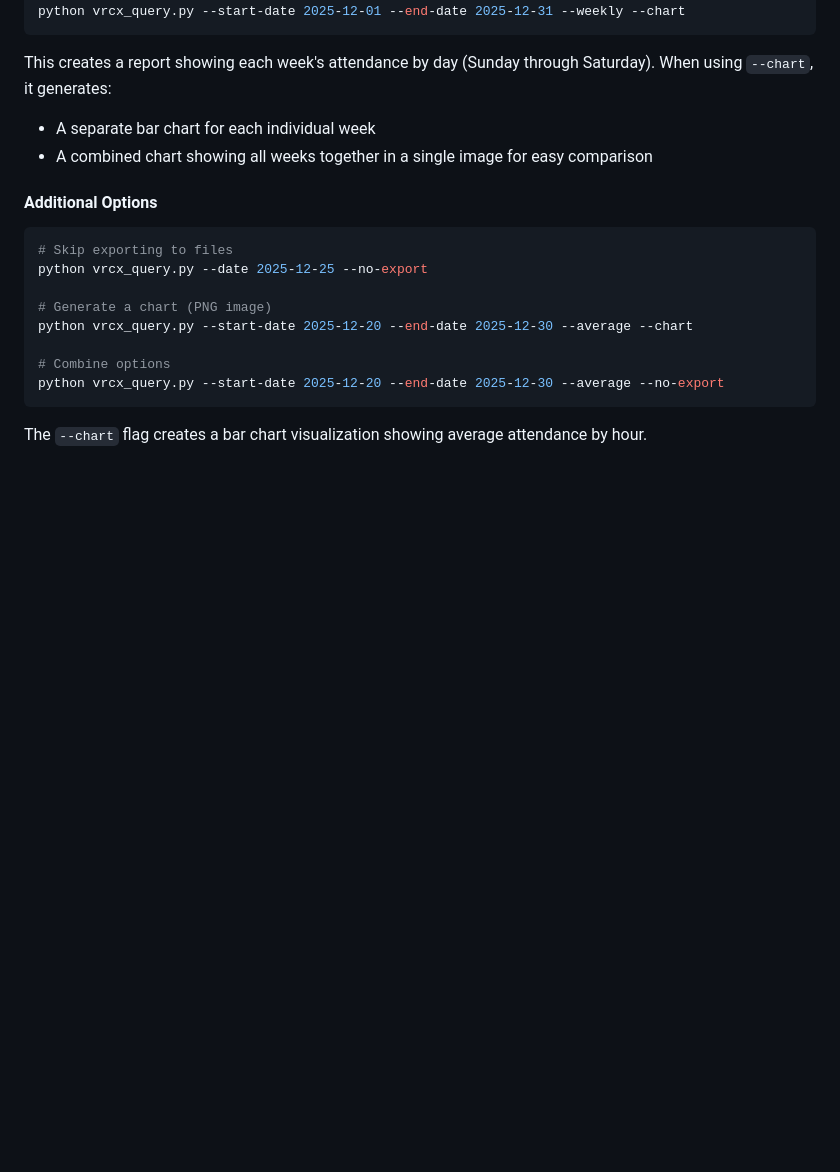
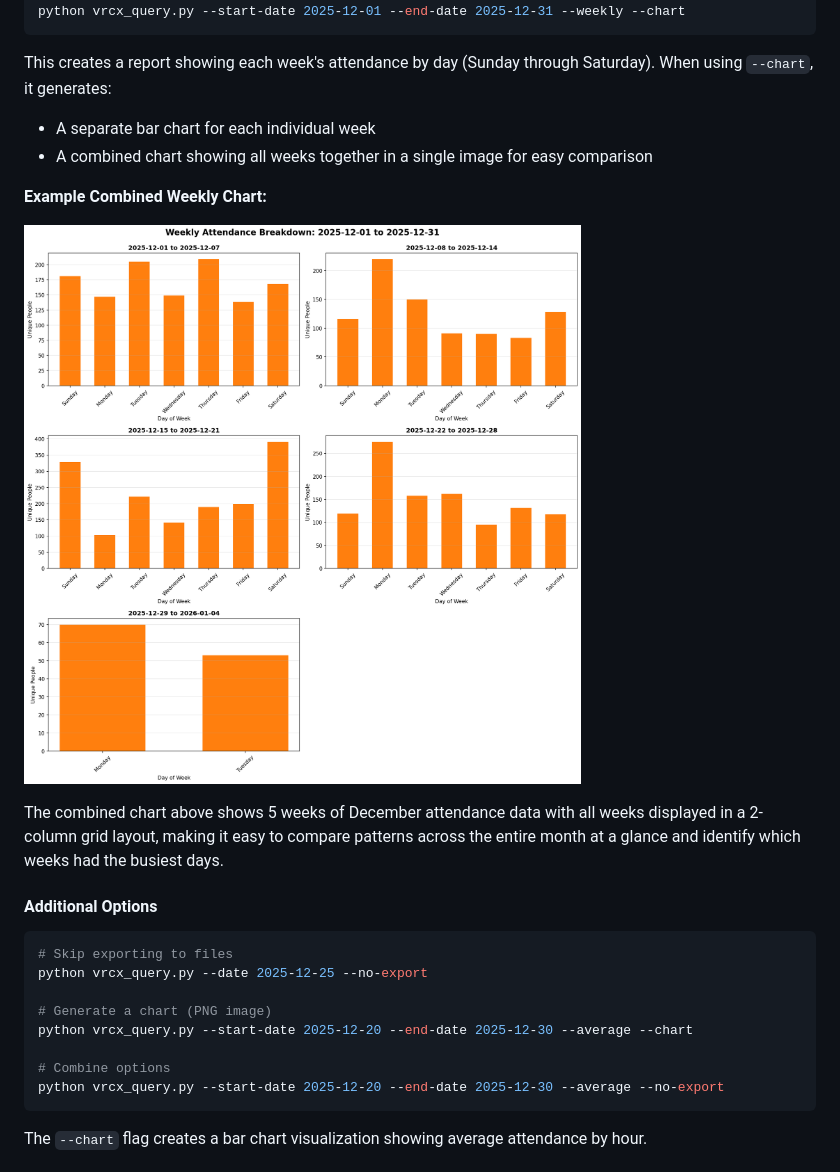
Before and after one commit to M1XZG/vrcx-query-tools, a Markdown page: README.md, the part around the change. GitHub-like rendering; pictures changed too: docs/images/weekly_breakdown_example.png (added); blank space fills up the shorter version.

````diff
--- a/README.md
+++ b/README.md
@@ -146,6 +146,12 @@ This creates a report showing each week's attendance by day (Sunday through Satu
 - A separate bar chart for each individual week
 - A combined chart showing all weeks together in a single image for easy comparison
 
+**Example Combined Weekly Chart:**
+
+![Weekly Attendance Breakdown Example](docs/images/weekly_breakdown_example.png)
+
+The combined chart above shows 5 weeks of December attendance data with all weeks displayed in a 2-column grid layout, making it easy to compare patterns across the entire month at a glance and identify which weeks had the busiest days.
+
 #### Additional Options
 
 ```bash
````
